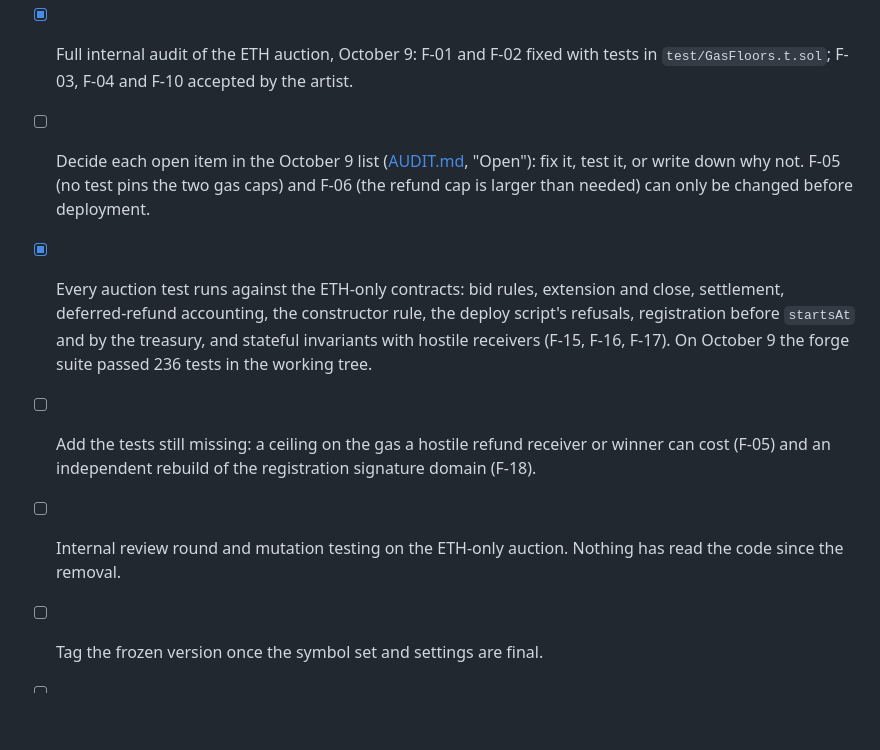
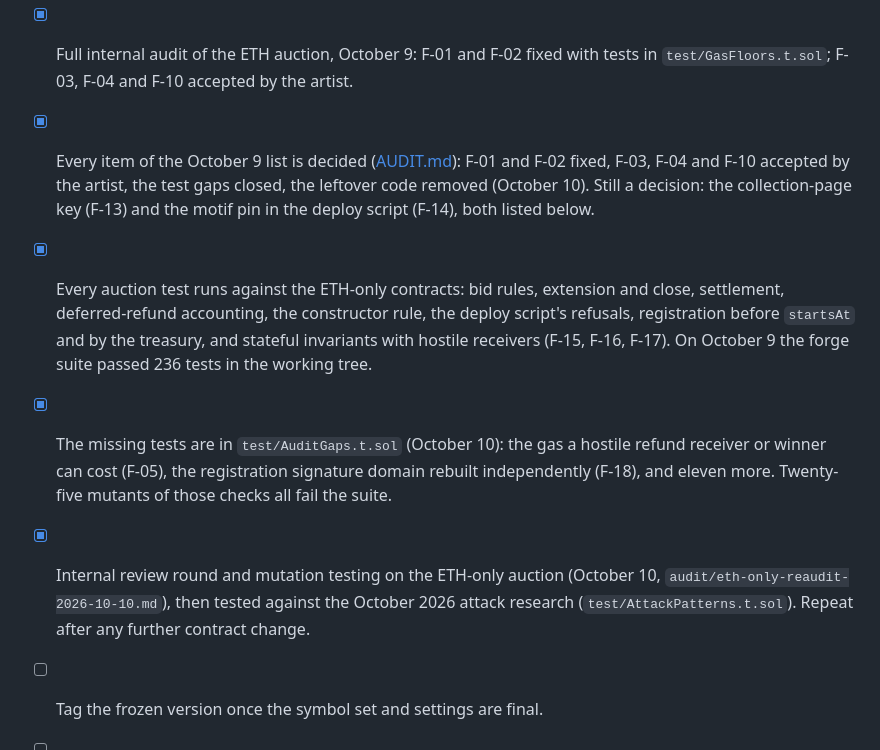
Before and after one commit to orkhanart/kilim-contracts, a Markdown page: checklists/1-pre-deploy.md, the part around the change. Rendered like a GitHub page; blank space fills up the shorter version.

Commit message:
TODO.md: everything left before and after launch, in order; tick the checklist items already done
Co-Authored-By: Claude Opus 5.5 <noreply@anthropic.com>

```diff
--- a/checklists/1-pre-deploy.md
+++ b/checklists/1-pre-deploy.md
@@ -82,10 +82,10 @@ What these settings mean, accepted by the artist on October 9, 2026:
   - 5% royalties and the page-only owner role.
 - [x] Internal review rounds of September 18 and 26 (collection and renderer unchanged since).
 - [x] Full internal audit of the ETH auction, October 9: F-01 and F-02 fixed with tests in `test/GasFloors.t.sol`; F-03, F-04 and F-10 accepted by the artist.
-- [ ] Decide each open item in the October 9 list ([AUDIT.md](../AUDIT.md), "Open"): fix it, test it, or write down why not. F-05 (no test pins the two gas caps) and F-06 (the refund cap is larger than needed) can only be changed before deployment.
+- [x] Every item of the October 9 list is decided ([AUDIT.md](../AUDIT.md)): F-01 and F-02 fixed, F-03, F-04 and F-10 accepted by the artist, the test gaps closed, the leftover code removed (October 10). Still a decision: the collection-page key (F-13) and the motif pin in the deploy script (F-14), both listed below.
 - [x] Every auction test runs against the ETH-only contracts: bid rules, extension and close, settlement, deferred-refund accounting, the constructor rule, the deploy script's refusals, registration before `startsAt` and by the treasury, and stateful invariants with hostile receivers (F-15, F-16, F-17). On October 9 the forge suite passed 236 tests in the working tree.
-- [ ] Add the tests still missing: a ceiling on the gas a hostile refund receiver or winner can cost (F-05) and an independent rebuild of the registration signature domain (F-18).
-- [ ] Internal review round and mutation testing on the ETH-only auction. Nothing has read the code since the removal.
+- [x] The missing tests are in `test/AuditGaps.t.sol` (October 10): the gas a hostile refund receiver or winner can cost (F-05), the registration signature domain rebuilt independently (F-18), and eleven more. Twenty-five mutants of those checks all fail the suite.
+- [x] Internal review round and mutation testing on the ETH-only auction (October 10, `audit/eth-only-reaudit-2026-10-10.md`), then tested against the October 2026 attack research (`test/AttackPatterns.t.sol`). Repeat after any further contract change.
 - [ ] Tag the frozen version once the symbol set and settings are final.
 - [ ] Rerun on the frozen commit: `pnpm verify:upstream`, `build`, `test:ci`, `fmt`, `audit:static`, `artifacts`. Confirm `audit/build-manifest.json` matches the tag.
 - [x] Locally confirmed on September 26 (weave 9.77M, expand 9.47M, worst claim about 6.75M; re-measure on Sepolia) that each heavy transaction fits the **per-transaction gas cap**, not just the block limit. On Ethereum that cap is 16,777,216 (EIP-7825). With margin for receiver callbacks, check:
```
